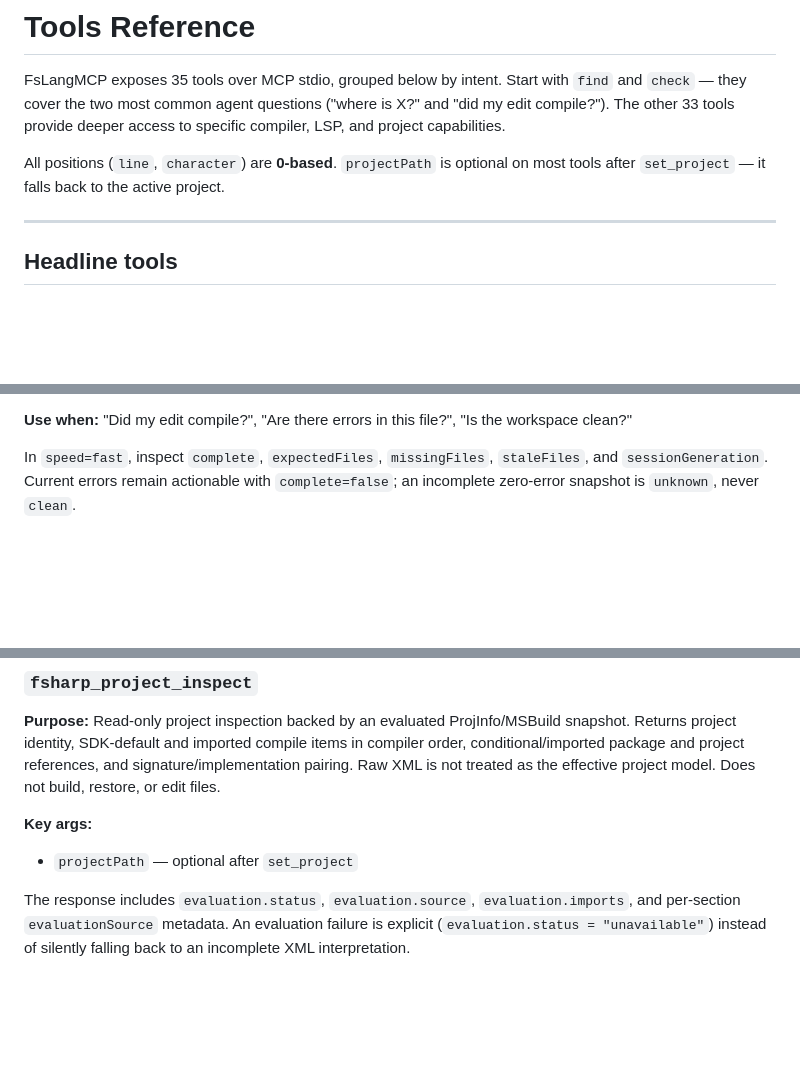
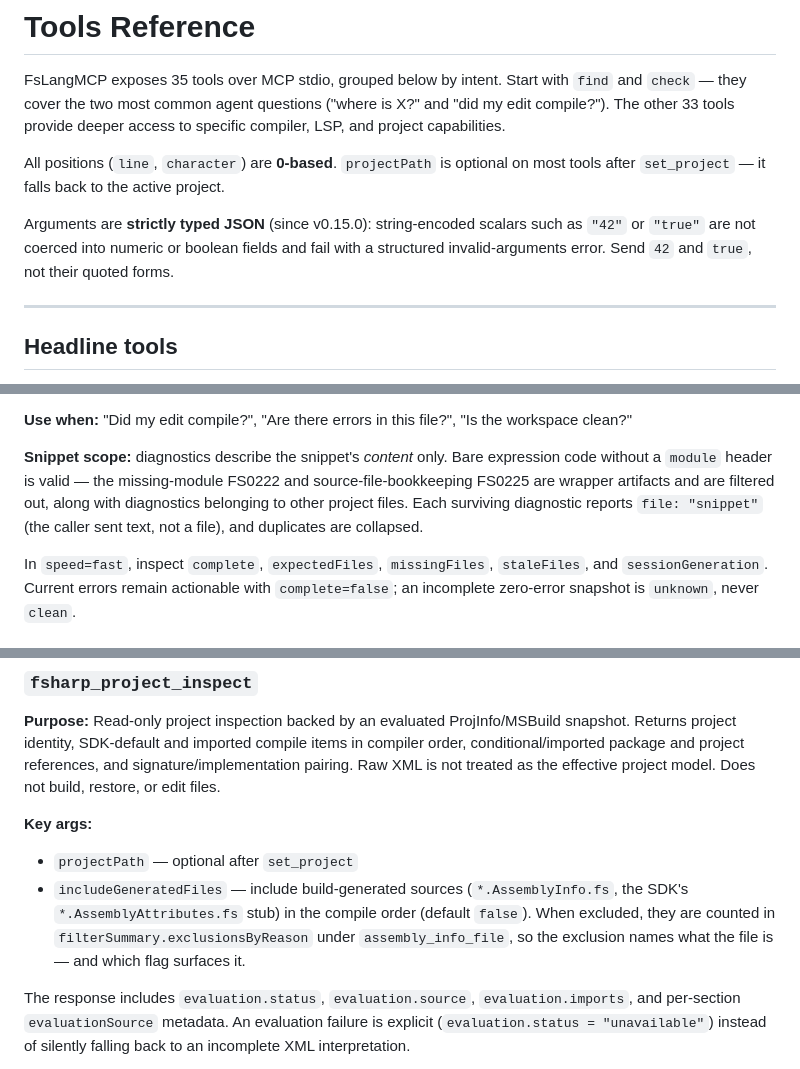
Before and after one commit to Neftedollar/FsLangMCP, a Markdown page: docs/tools-reference.md, 3 parts joined by grey strips. GitHub-like rendering; blank space fills up the shorter version.

```diff
--- a/docs/tools-reference.md
+++ b/docs/tools-reference.md
@@ -3,6 +3,8 @@
 FsLangMCP exposes 35 tools over MCP stdio, grouped below by intent. Start with `find` and `check` — they cover the two most common agent questions ("where is X?" and "did my edit compile?"). The other 33 tools provide deeper access to specific compiler, LSP, and project capabilities.
 
 All positions (`line`, `character`) are **0-based**. `projectPath` is optional on most tools after `set_project` — it falls back to the active project.
+
+Arguments are **strictly typed JSON** (since v0.15.0): string-encoded scalars such as `"42"` or `"true"` are not coerced into numeric or boolean fields and fail with a structured invalid-arguments error. Send `42` and `true`, not their quoted forms.
 
 ---
 
@@ -46,6 +48,12 @@ before it can return `clean`.
 - `severity` — filter results by severity level
 
 **Use when:** "Did my edit compile?", "Are there errors in this file?", "Is the workspace clean?"
+
+**Snippet scope:** diagnostics describe the snippet's *content* only. Bare expression code
+without a `module` header is valid — the missing-module FS0222 and source-file-bookkeeping
+FS0225 are wrapper artifacts and are filtered out, along with diagnostics belonging to other
+project files. Each surviving diagnostic reports `file: "snippet"` (the caller sent text, not
+a file), and duplicates are collapsed.
 
 In `speed=fast`, inspect `complete`, `expectedFiles`, `missingFiles`, `staleFiles`, and
 `sessionGeneration`. Current errors remain actionable with `complete=false`; an incomplete
@@ -112,6 +120,10 @@ The `evaluation` object identifies the evaluated source and restore state. LSP r
 
 **Key args:**
 - `projectPath` — optional after `set_project`
+- `includeGeneratedFiles` — include build-generated sources (`*.AssemblyInfo.fs`, the SDK's
+  `*.AssemblyAttributes.fs` stub) in the compile order (default `false`). When excluded, they
+  are counted in `filterSummary.exclusionsByReason` under `assembly_info_file`, so the
+  exclusion names what the file is — and which flag surfaces it.
 
 The response includes `evaluation.status`, `evaluation.source`, `evaluation.imports`, and per-section `evaluationSource` metadata. An evaluation failure is explicit (`evaluation.status = "unavailable"`) instead of silently falling back to an incomplete XML interpretation.
 
```
Also changed, not shown: docs/tools-detailed.md (+6 -2 lines).
